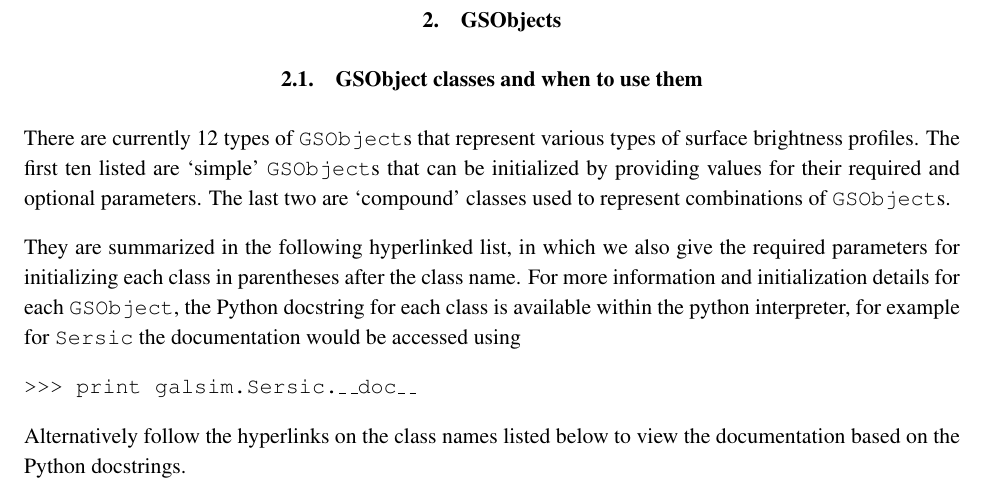
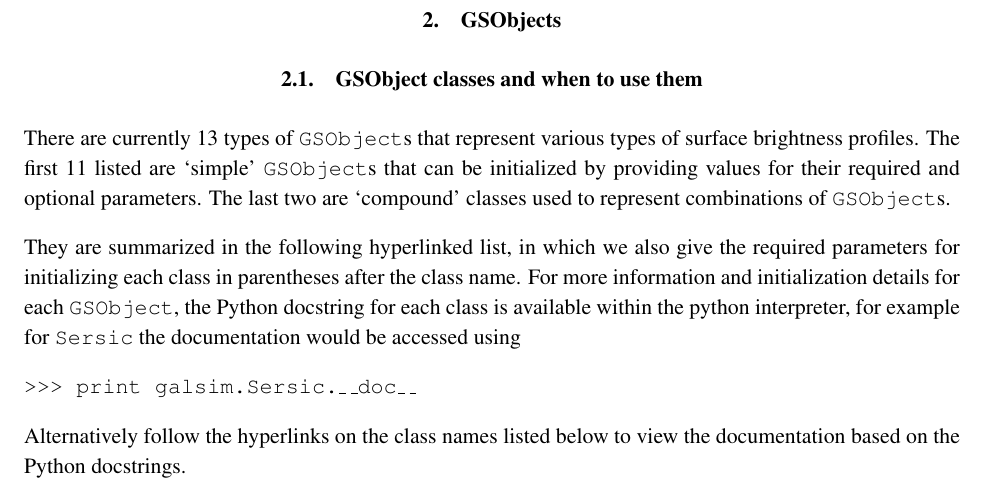
Before and after one commit to GalSim-developers/GalSim, a LaTeX paper (doc/ref/GalSim_Quick_Reference.tex): part of page 3 of 12, cut so that both start at the same text. Compiled offline with pdfLaTeX.

Commit message:
fixed 10/12 to 11/13 as per Reiko (#236)

```diff
--- a/doc/ref/GalSim_Quick_Reference.tex
+++ b/doc/ref/GalSim_Quick_Reference.tex
@@ -100,8 +100,8 @@ methods and attributes of the GalSim classes.
 \section{GSObjects}\label{sect:gsobjects}
 
 \subsection{GSObject classes and when to use them}
-There are currently 12 types of \texttt{GSObject}s that represent various types of surface brightness
-profiles. The first ten listed are
+There are currently 13 types of \texttt{GSObject}s that represent various types of surface brightness
+profiles. The first 11 listed are
 `simple' \texttt{GSObject}s that can be initialized by providing values for
 their required and optional parameters.  The last two are `compound'
 classes used to represent combinations of \texttt{GSObject}s.
```
Also changed, not shown: doc/GalSim_Quick_Reference.pdf.
